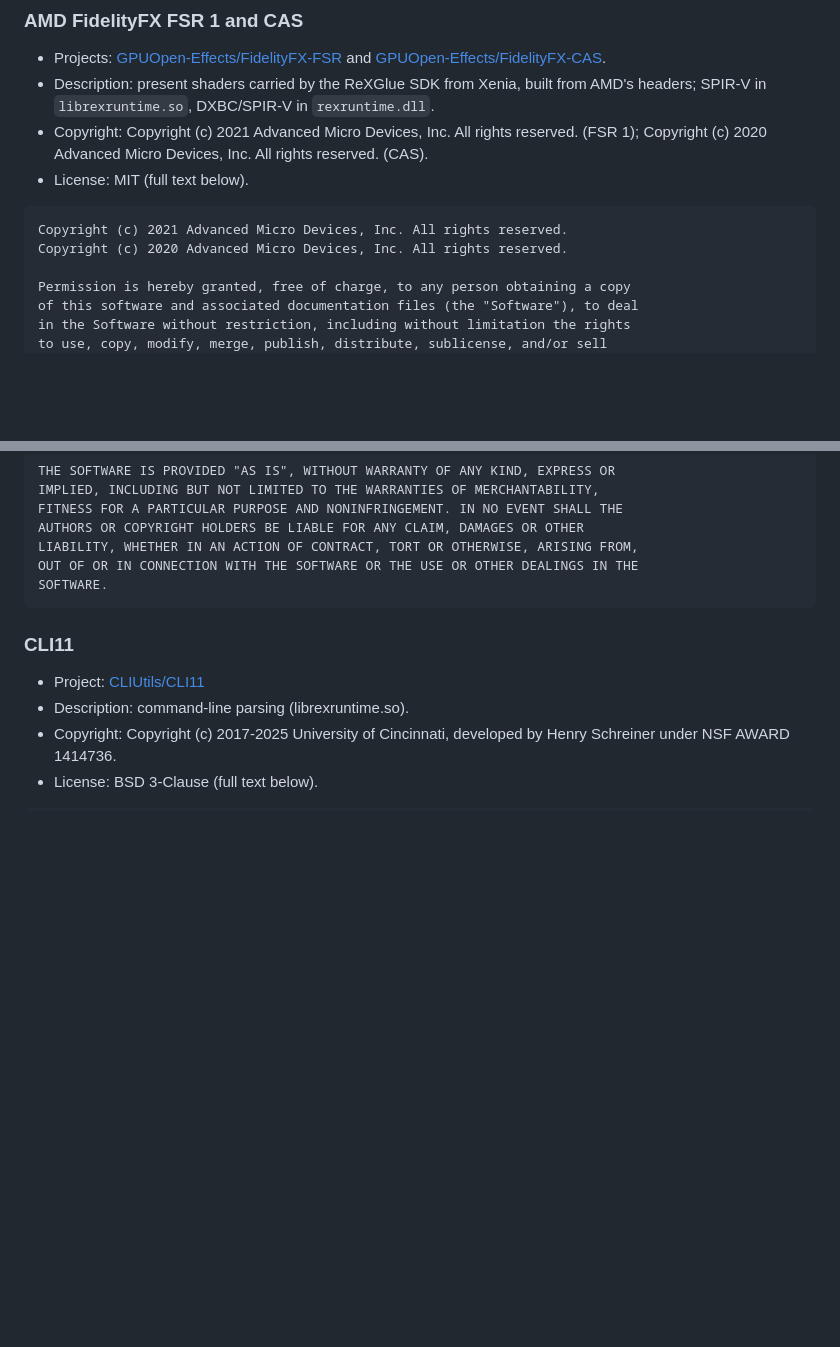
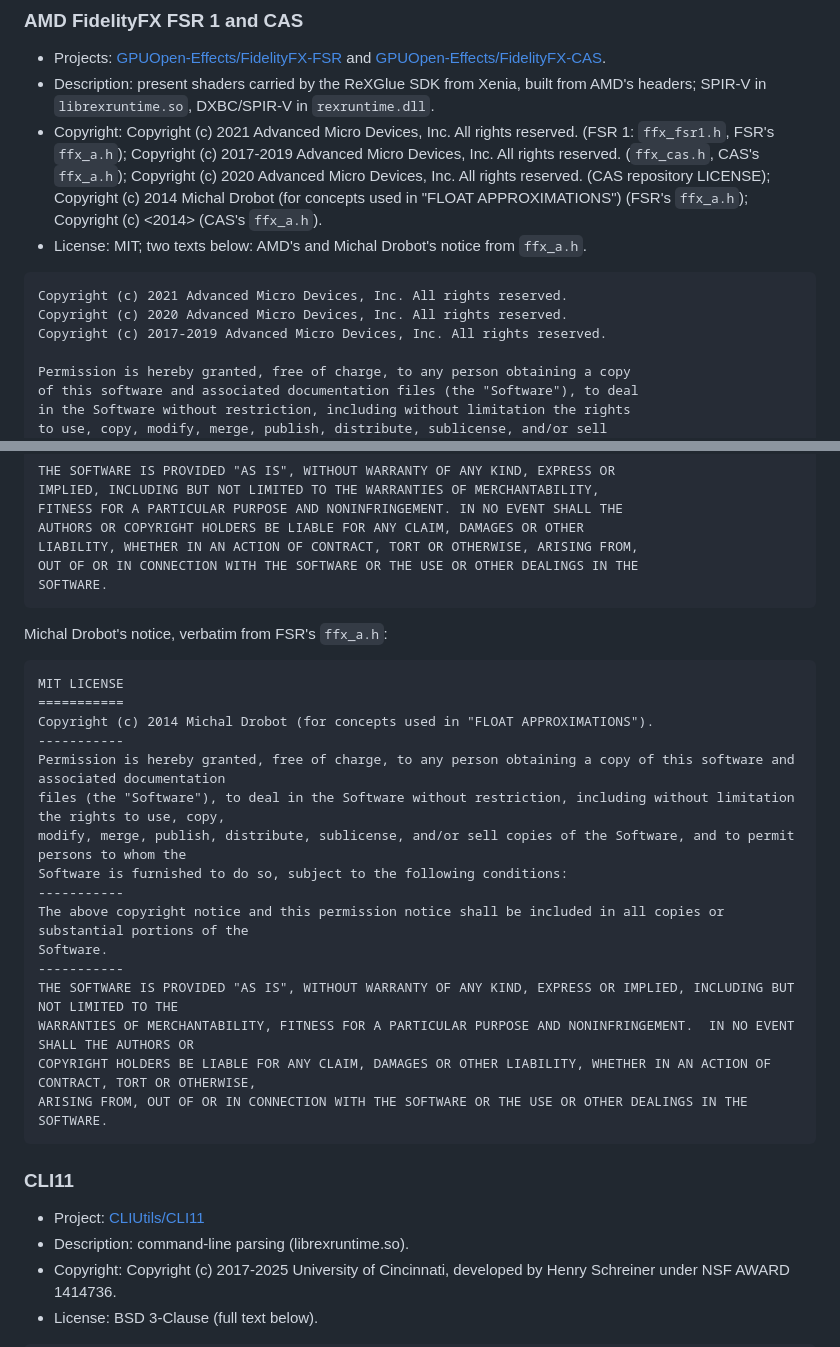
Before and after one commit to JollyRoger606/gears-of-war-2-pc-port, a Markdown page: THIRD_PARTY_NOTICES.md, 2 parts joined by grey strips. Drawn GitHub-style; blank space fills up the shorter version.

Commit message:
docs: list every copyright of the FSR 1 and CAS headers
The FSR 1 and CAS shaders are built from AMD's ffx_a.h, ffx_fsr1.h and
ffx_cas.h. The notice now carries AMD's 2017-2019 line from ffx_cas.h and
CAS's ffx_a.h, and Michal Drobot's MIT notice for the float
approximations, verbatim from FSR's ffx_a.h. The APK copies this file
into assets/licenses.

````diff
--- a/THIRD_PARTY_NOTICES.md
+++ b/THIRD_PARTY_NOTICES.md
@@ -309,13 +309,18 @@ SOFTWARE.
   and [GPUOpen-Effects/FidelityFX-CAS](https://github.com/GPUOpen-Effects/FidelityFX-CAS).
 - Description: present shaders carried by the ReXGlue SDK from Xenia, built from AMD's headers;
   SPIR-V in `librexruntime.so`, DXBC/SPIR-V in `rexruntime.dll`.
-- Copyright: Copyright (c) 2021 Advanced Micro Devices, Inc. All rights reserved. (FSR 1);
-  Copyright (c) 2020 Advanced Micro Devices, Inc. All rights reserved. (CAS).
-- License: MIT (full text below).
+- Copyright: Copyright (c) 2021 Advanced Micro Devices, Inc. All rights reserved. (FSR 1:
+  `ffx_fsr1.h`, FSR's `ffx_a.h`); Copyright (c) 2017-2019 Advanced Micro Devices, Inc. All
+  rights reserved. (`ffx_cas.h`, CAS's `ffx_a.h`); Copyright (c) 2020 Advanced Micro Devices,
+  Inc. All rights reserved. (CAS repository LICENSE); Copyright (c) 2014 Michal Drobot (for
+  concepts used in "FLOAT APPROXIMATIONS") (FSR's `ffx_a.h`); Copyright (c) <2014> <Michal
+  Drobot> (CAS's `ffx_a.h`).
+- License: MIT; two texts below: AMD's and Michal Drobot's notice from `ffx_a.h`.
 
 ```
 Copyright (c) 2021 Advanced Micro Devices, Inc. All rights reserved.
 Copyright (c) 2020 Advanced Micro Devices, Inc. All rights reserved.
+Copyright (c) 2017-2019 Advanced Micro Devices, Inc. All rights reserved.
 
 Permission is hereby granted, free of charge, to any person obtaining a copy
 of this software and associated documentation files (the "Software"), to deal
@@ -334,6 +339,27 @@ AUTHORS OR COPYRIGHT HOLDERS BE LIABLE FOR ANY CLAIM, DAMAGES OR OTHER
 LIABILITY, WHETHER IN AN ACTION OF CONTRACT, TORT OR OTHERWISE, ARISING FROM,
 OUT OF OR IN CONNECTION WITH THE SOFTWARE OR THE USE OR OTHER DEALINGS IN THE
 SOFTWARE.
+```
+
+Michal Drobot's notice, verbatim from FSR's `ffx_a.h`:
+
+```
+MIT LICENSE
+===========
+Copyright (c) 2014 Michal Drobot (for concepts used in "FLOAT APPROXIMATIONS").
+-----------
+Permission is hereby granted, free of charge, to any person obtaining a copy of this software and associated documentation
+files (the "Software"), to deal in the Software without restriction, including without limitation the rights to use, copy,
+modify, merge, publish, distribute, sublicense, and/or sell copies of the Software, and to permit persons to whom the
+Software is furnished to do so, subject to the following conditions:
+-----------
+The above copyright notice and this permission notice shall be included in all copies or substantial portions of the
+Software.
+-----------
+THE SOFTWARE IS PROVIDED "AS IS", WITHOUT WARRANTY OF ANY KIND, EXPRESS OR IMPLIED, INCLUDING BUT NOT LIMITED TO THE
+WARRANTIES OF MERCHANTABILITY, FITNESS FOR A PARTICULAR PURPOSE AND NONINFRINGEMENT.  IN NO EVENT SHALL THE AUTHORS OR
+COPYRIGHT HOLDERS BE LIABLE FOR ANY CLAIM, DAMAGES OR OTHER LIABILITY, WHETHER IN AN ACTION OF CONTRACT, TORT OR OTHERWISE,
+ARISING FROM, OUT OF OR IN CONNECTION WITH THE SOFTWARE OR THE USE OR OTHER DEALINGS IN THE SOFTWARE.
 ```
 
 ### CLI11
````
